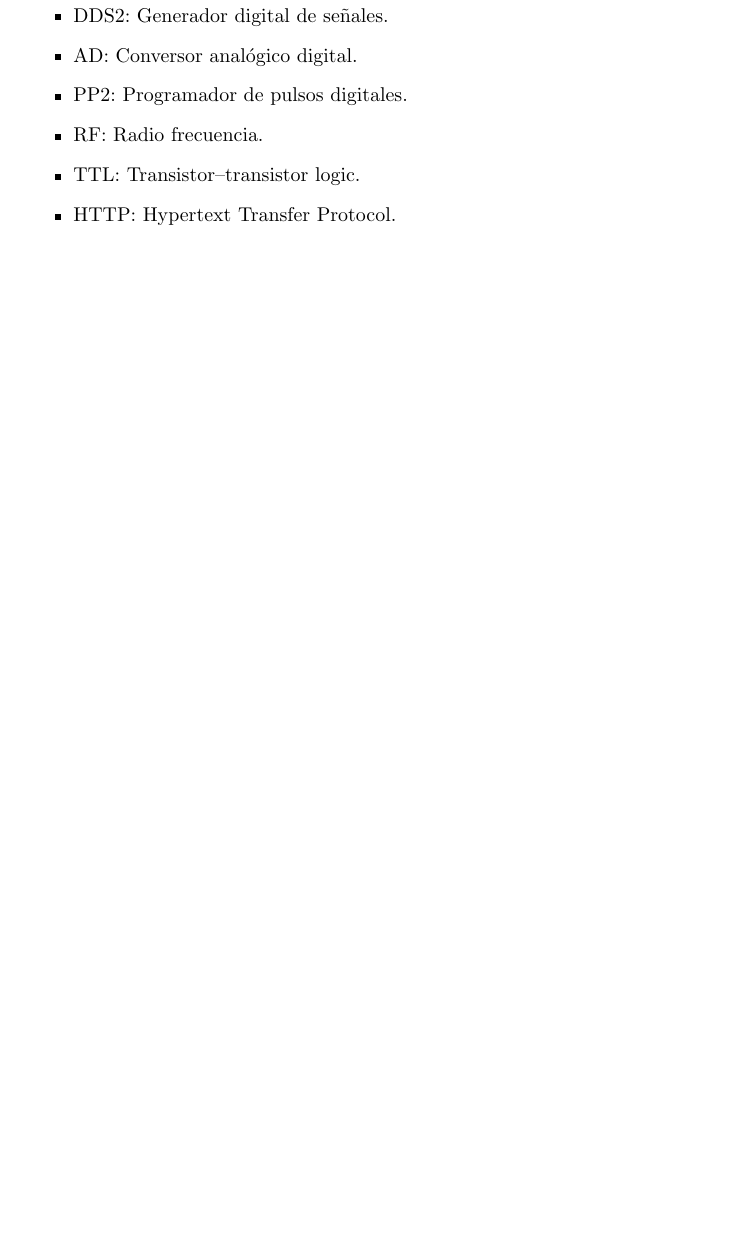
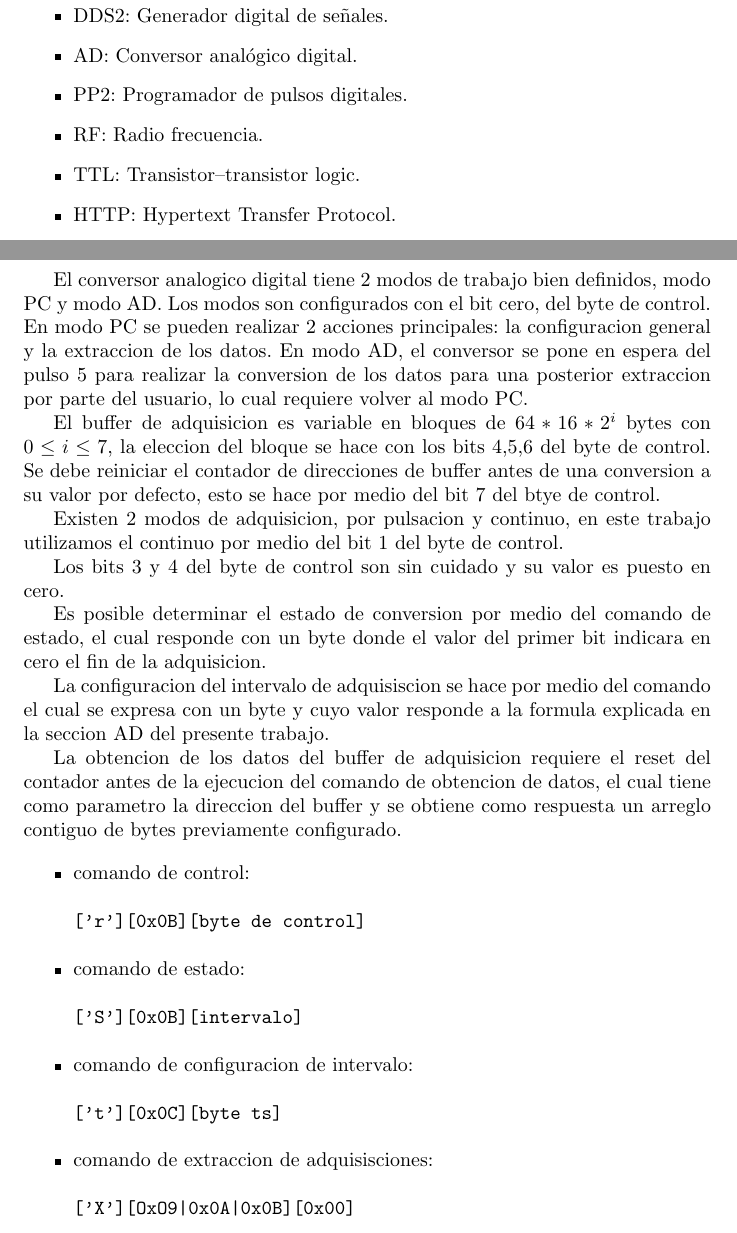
Before and after one commit to pablobovina/InformeModuloDigital, a LaTeX document (tex/main.tex, which reads tex/cap_33_anexo_ad.tex): part of page 53 of 59 before the commit and two parts of pages 53 and 56 of 59 after it, the two joined at a grey line, cut so that both start at the same text, the shorter picture padded with empty space. Compiled offline with pdfLaTeX.

Commit message:
redaccion anexo ad con errores leves

```diff
--- a/tex/cap_33_anexo_ad.tex
+++ b/tex/cap_33_anexo_ad.tex
@@ -1,4 +1,37 @@
 \section{Anexo C: Comandos del AD}
 
+El conversor analogico digital tiene 2 modos de trabajo bien definidos, modo PC y modo AD.
+Los modos son configurados con el bit cero, del byte de control.
+En modo PC se pueden realizar 2 acciones principales: la configuracion general y la extraccion de los datos.
+En modo AD, el conversor se pone en espera del pulso 5 para realizar la conversion de los datos para una posterior extraccion por parte del usuario, lo cual requiere volver al modo PC.
+
+El buffer de adquisicion es variable en bloques de $64*16*2^{i}$ bytes con $0 \leq i \leq 7$, la eleccion
+del bloque se hace con los bits 4,5,6 del byte de control.
+Se debe reiniciar el contador de direcciones de buffer antes de una conversion a su valor por defecto,
+esto se hace por medio del bit 7 del btye de control.
+
+Existen 2 modos de adquisicion, por pulsacion y continuo, en este trabajo utilizamos el continuo por
+medio del bit 1 del byte de control.
+
+Los bits 3 y 4 del byte de control son sin cuidado y su valor es puesto en cero.
+
+Es posible determinar el estado de conversion por medio del comando de estado, el cual responde
+con un byte donde el valor del primer bit indicara en cero el fin de la adquisicion.
+
+La configuracion del intervalo de adquisiscion se hace por medio del comando el cual se expresa
+con un byte y cuyo valor responde a la formula explicada en la seccion AD del presente trabajo.
+
+La obtencion de los datos del buffer de adquisicion requiere el reset del contador antes de la
+ejecucion del comando de obtencion de datos, el cual tiene como parametro la direccion del
+buffer y se obtiene como respuesta un arreglo contiguo de bytes previamente configurado.
+
+
+
+\begin{itemize}
+\item comando de control: \begin{verbatim}['r'][0x0B][byte de control]\end{verbatim}
+\item comando de estado: \begin{verbatim}['S'][0x0B][intervalo]\end{verbatim}
+\item comando de configuracion de intervalo: \begin{verbatim}['t'][0x0C][byte ts]\end{verbatim}
+\item comando de extraccion de adquisisciones: \begin{verbatim}['X'][OxO9|0x0A|0x0B][0x00]\end{verbatim}
+\end{itemize}
 
 \newpage
```
